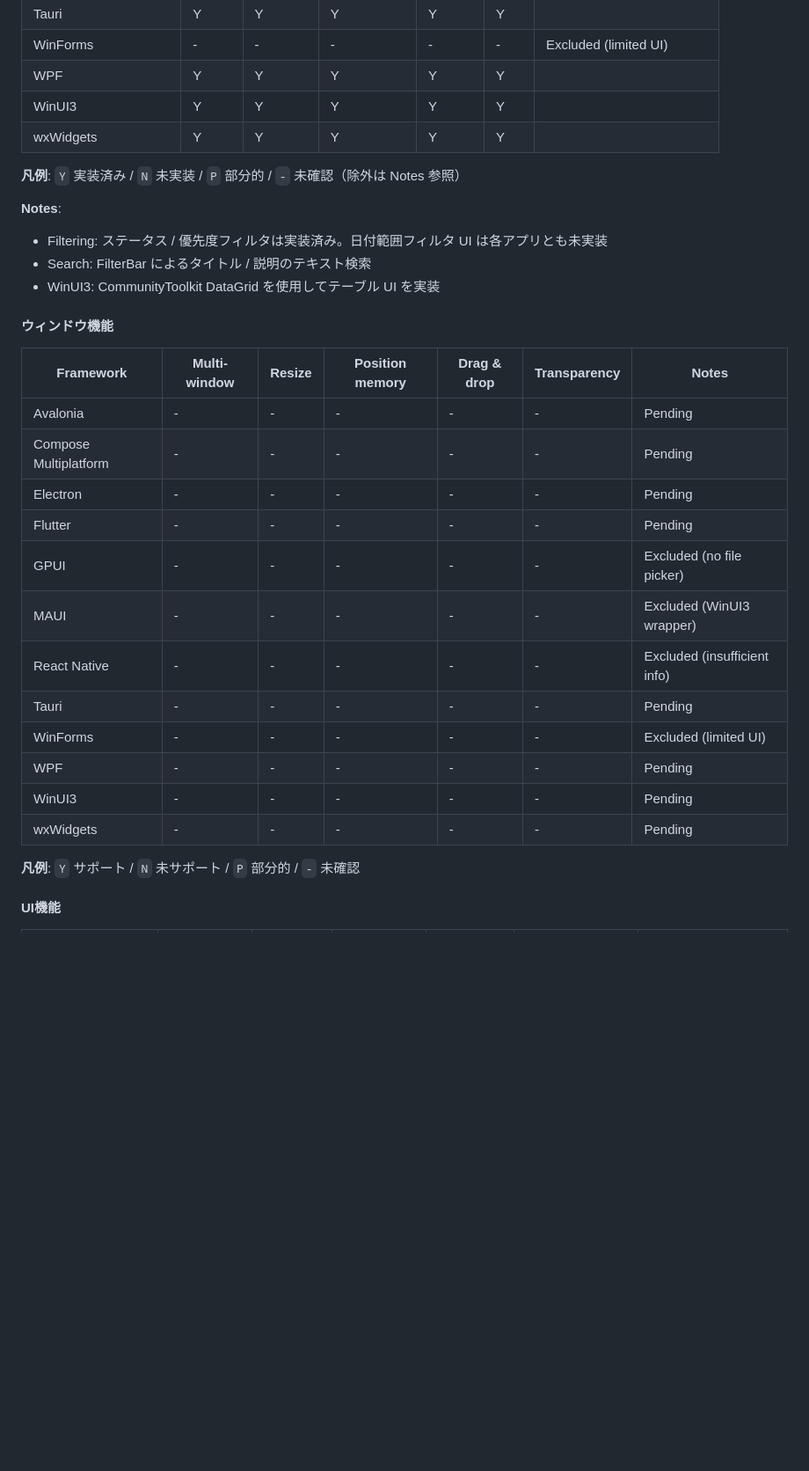
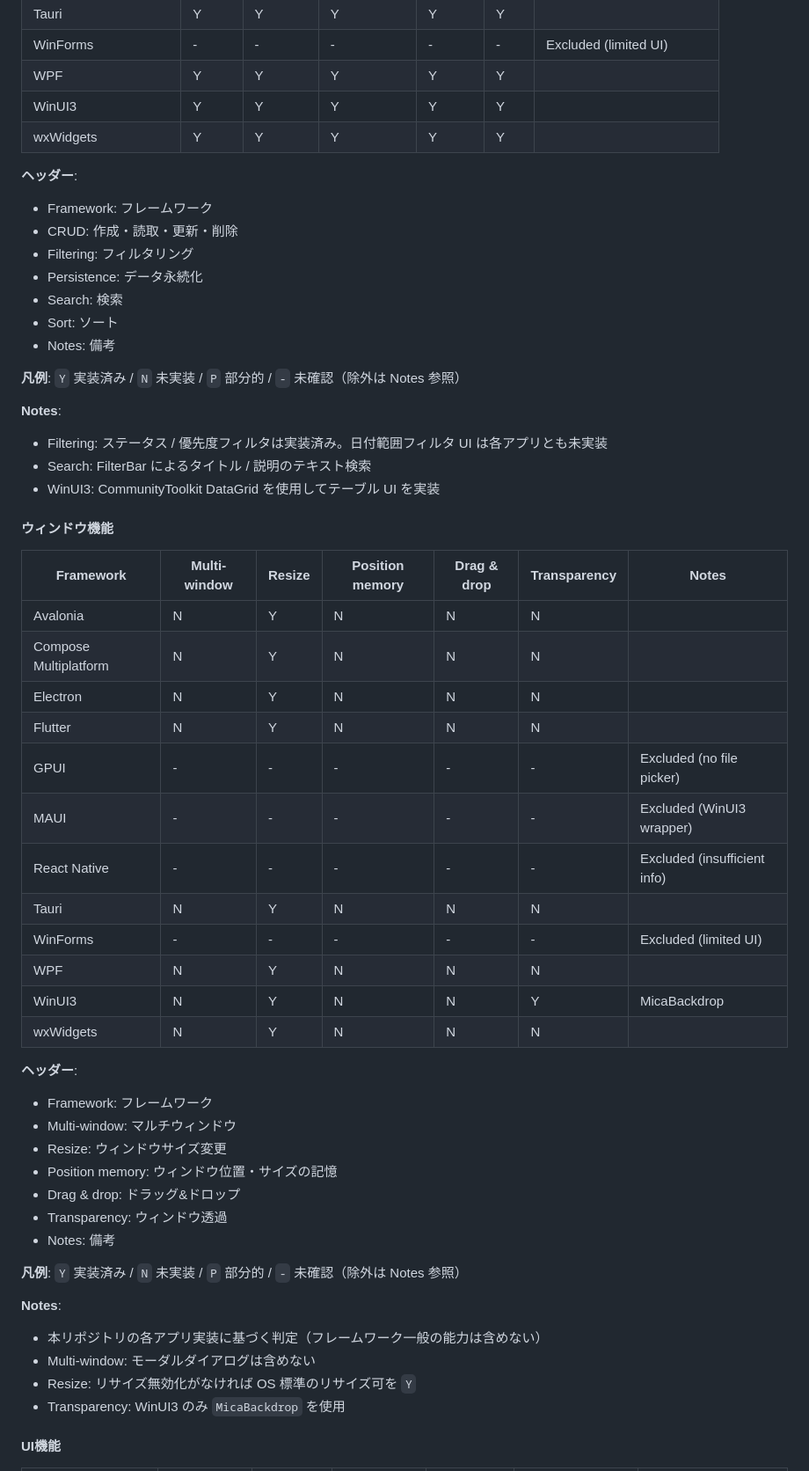
Before and after one commit to YUKIKEDA/DesktopAppComparison, a Markdown page: README.md, the part around one of its changes. Shown at 88% size. Rendered like a GitHub page; blank space fills up the shorter version.

```diff
--- a/README.md
+++ b/README.md
@@ -322,6 +329,15 @@ GPUIは比較対象から除外しています。理由は以下の通りです
 | WinUI3                | Y    | Y         | Y           | Y      | Y    |                              |
 | wxWidgets             | Y    | Y         | Y           | Y      | Y    |                              |
 
+**ヘッダー**:
+- Framework: フレームワーク
+- CRUD: 作成・読取・更新・削除
+- Filtering: フィルタリング
+- Persistence: データ永続化
+- Search: 検索
+- Sort: ソート
+- Notes: 備考
+
 **凡例**: `Y` 実装済み / `N` 未実装 / `P` 部分的 / `-` 未確認（除外は Notes 参照）
 
 **Notes**:
@@ -333,20 +349,35 @@ GPUIは比較対象から除外しています。理由は以下の通りです
 
 | Framework             | Multi-window | Resize | Position memory | Drag & drop | Transparency | Notes                        |
 | --------------------- | ------------ | ------ | --------------- | ----------- | ------------ | ---------------------------- |
-| Avalonia              | -            | -      | -               | -           | -            | Pending                      |
-| Compose Multiplatform | -            | -      | -               | -           | -            | Pending                      |
-| Electron              | -            | -      | -               | -           | -            | Pending                      |
-| Flutter               | -            | -      | -               | -           | -            | Pending                      |
+| Avalonia              | N            | Y      | N               | N           | N            |                              |
+| Compose Multiplatform | N            | Y      | N               | N           | N            |                              |
+| Electron              | N            | Y      | N               | N           | N            |                              |
+| Flutter               | N            | Y      | N               | N           | N            |                              |
 | GPUI                  | -            | -      | -               | -           | -            | Excluded (no file picker)    |
 | MAUI                  | -            | -      | -               | -           | -            | Excluded (WinUI3 wrapper)    |
 | React Native          | -            | -      | -               | -           | -            | Excluded (insufficient info) |
-| Tauri                 | -            | -      | -               | -           | -            | Pending                      |
+| Tauri                 | N            | Y      | N               | N           | N            |                              |
 | WinForms              | -            | -      | -               | -           | -            | Excluded (limited UI)        |
-| WPF                   | -            | -      | -               | -           | -            | Pending                      |
-| WinUI3                | -            | -      | -               | -           | -            | Pending                      |
-| wxWidgets             | -            | -      | -               | -           | -            | Pending                      |
+| WPF                   | N            | Y      | N               | N           | N            |                              |
+| WinUI3                | N            | Y      | N               | N           | Y            | MicaBackdrop                 |
+| wxWidgets             | N            | Y      | N               | N           | N            |                              |
 
-**凡例**: `Y` サポート / `N` 未サポート / `P` 部分的 / `-` 未確認
+**ヘッダー**:
+- Framework: フレームワーク
+- Multi-window: マルチウィンドウ
+- Resize: ウィンドウサイズ変更
+- Position memory: ウィンドウ位置・サイズの記憶
+- Drag & drop: ドラッグ&ドロップ
+- Transparency: ウィンドウ透過
+- Notes: 備考
+
+**凡例**: `Y` 実装済み / `N` 未実装 / `P` 部分的 / `-` 未確認（除外は Notes 参照）
+
+**Notes**:
+- 本リポジトリの各アプリ実装に基づく判定（フレームワーク一般の能力は含めない）
+- Multi-window: モーダルダイアログは含めない
+- Resize: リサイズ無効化がなければ OS 標準のリサイズ可を `Y`
+- Transparency: WinUI3 のみ `MicaBackdrop` を使用
 
 #### UI機能
 
```
Also changed, not shown: other parts of README.md (+76 -3 lines).
